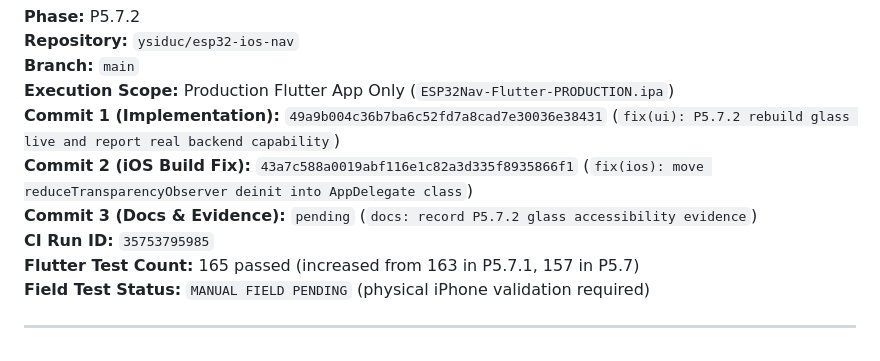
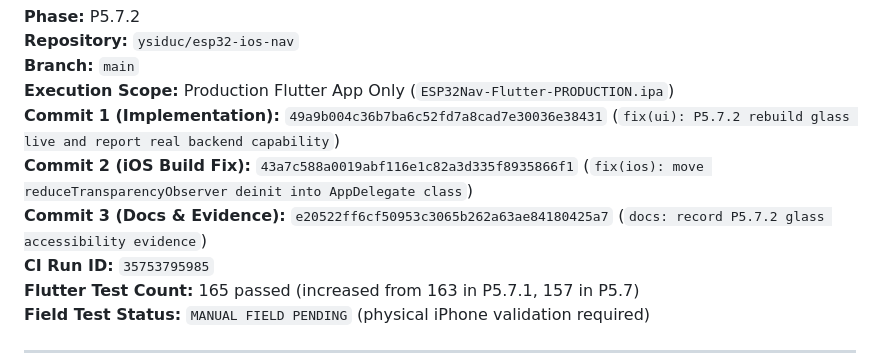
Before and after one commit to ysiduc/esp32-ios-nav, a Markdown page: docs/ai/P5_7_2_LIVE_ACCESSIBILITY_GLASS_CAPABILITY.md, the part around the change. Rendered like a GitHub page.

Commit message:
docs: finalize commit SHA in P5.7.2 documentation

```diff
--- a/docs/ai/P5_7_2_LIVE_ACCESSIBILITY_GLASS_CAPABILITY.md
+++ b/docs/ai/P5_7_2_LIVE_ACCESSIBILITY_GLASS_CAPABILITY.md
@@ -6,7 +6,7 @@
 **Execution Scope:** Production Flutter App Only (`ESP32Nav-Flutter-PRODUCTION.ipa`)
 **Commit 1 (Implementation):** `49a9b004c36b7ba6c52fd7a8cad7e30036e38431` (`fix(ui): P5.7.2 rebuild glass live and report real backend capability`)
 **Commit 2 (iOS Build Fix):** `43a7c588a0019abf116e1c82a3d335f8935866f1` (`fix(ios): move reduceTransparencyObserver deinit into AppDelegate class`)
-**Commit 3 (Docs & Evidence):** `pending` (`docs: record P5.7.2 glass accessibility evidence`)
+**Commit 3 (Docs & Evidence):** `e20522ff6cf50953c3065b262a63ae84180425a7` (`docs: record P5.7.2 glass accessibility evidence`)
 **CI Run ID:** `35753795985`
 **Flutter Test Count:** 165 passed (increased from 163 in P5.7.1, 157 in P5.7)
 **Field Test Status:** `MANUAL FIELD PENDING` (physical iPhone validation required)
```
